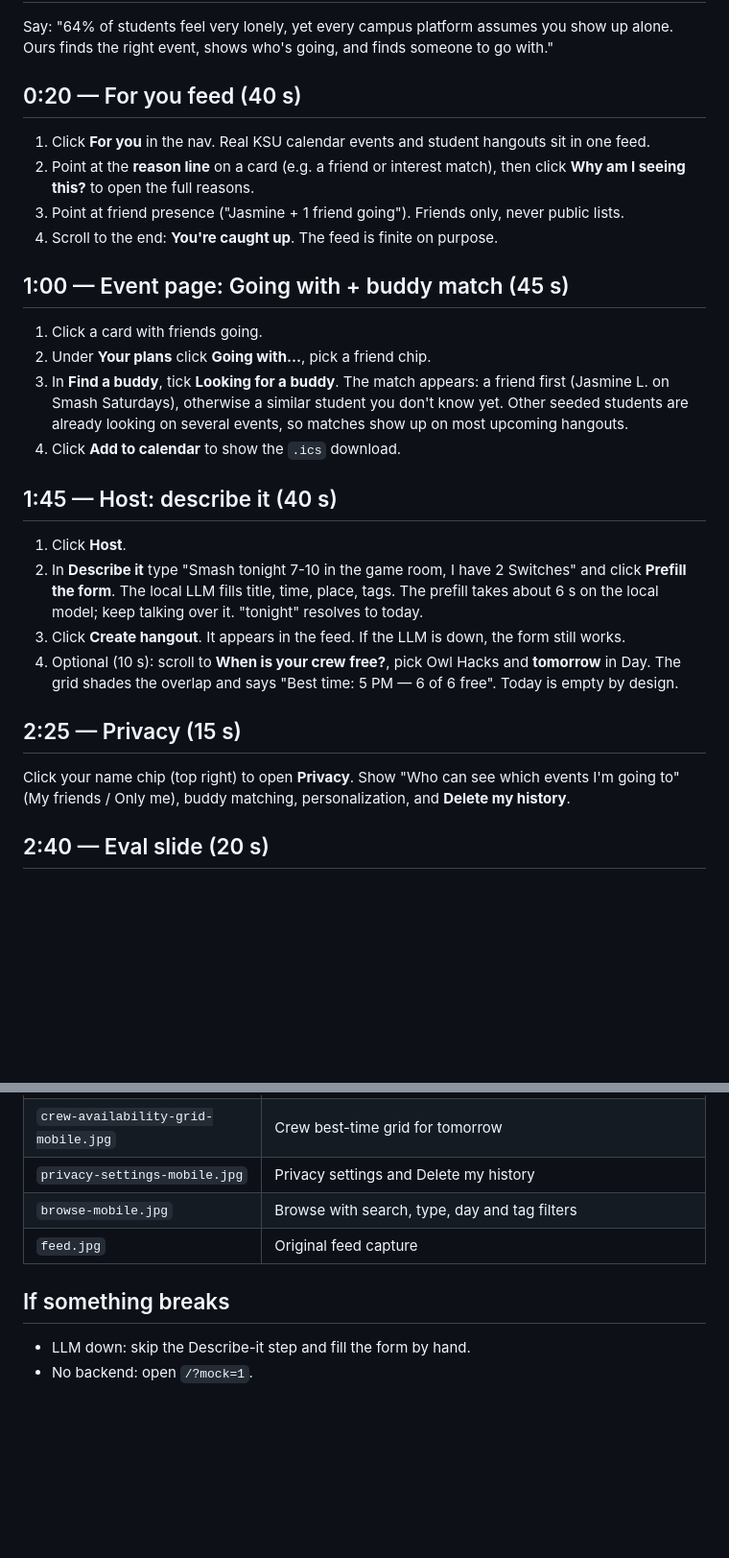
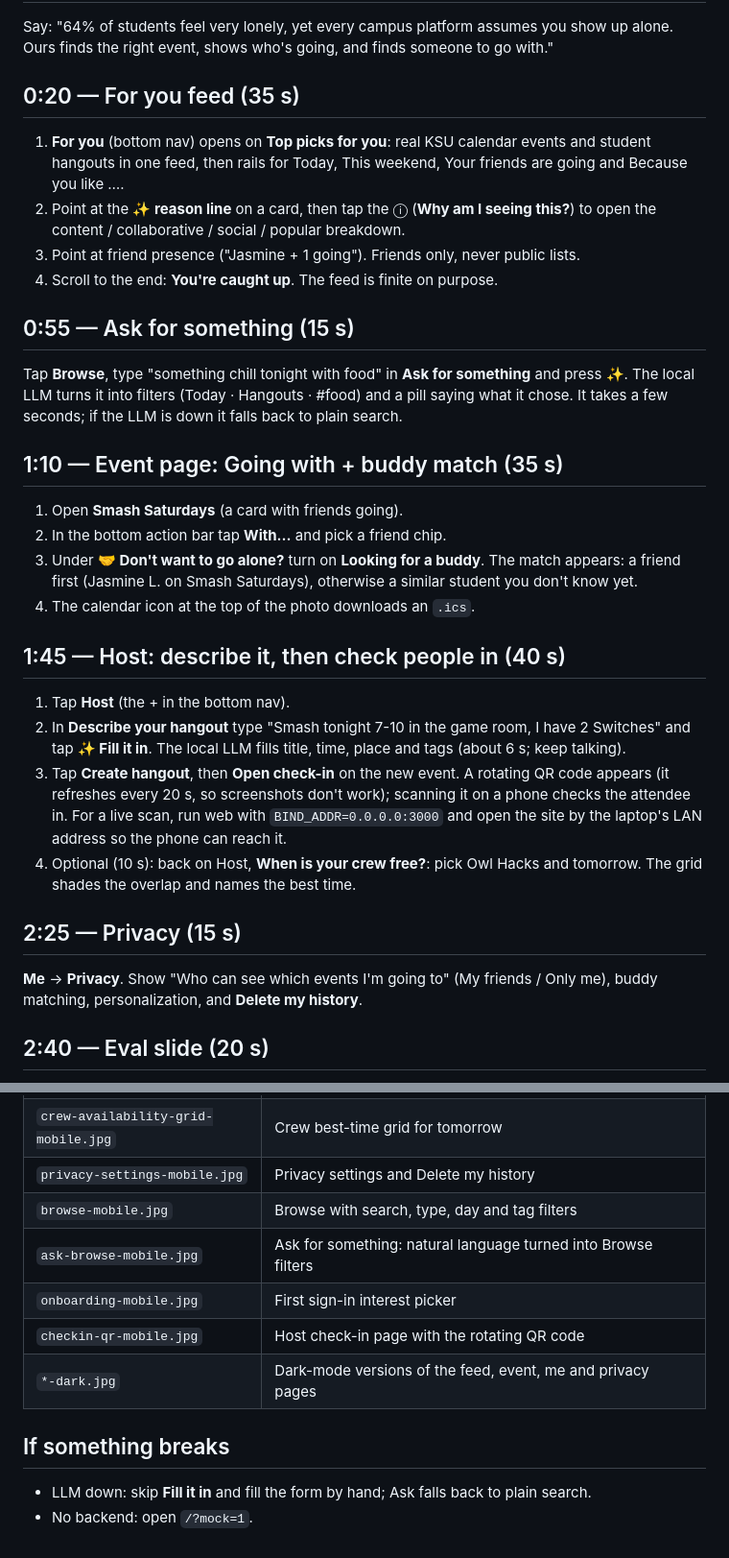
Before and after one commit to cbell108/guild, a Markdown page: docs/DEMO.md, 2 parts joined by grey strips. Shown at 96% size. GitHub-like rendering; blank space fills up the shorter version.

Commit message:
docs: fix README screenshots, refresh DEMO.md for the redesigned UI
README pointed at a deleted feed.jpg. DEMO.md now uses the current labels and adds Ask for something and QR check-in; B9 is resolved.

Co-Authored-By: Claude Opus 5.5 <noreply@anthropic.com>

```diff
--- a/docs/DEMO.md
+++ b/docs/DEMO.md
@@ -7,33 +7,41 @@ start the local LLM server, open <http://127.0.0.1:3000>. Click **Sign in** (top
 Say: "64% of students feel very lonely, yet every campus platform assumes you show up alone.
 Ours finds the right event, shows who's going, and finds someone to go with."
 
-## 0:20 — For you feed (40 s)
-1. Click **For you** in the nav. Real KSU calendar events and student hangouts sit in one feed.
-2. Point at the **reason line** on a card (e.g. a friend or interest match), then click
-   **Why am I seeing this?** to open the full reasons.
-3. Point at friend presence ("Jasmine + 1 friend going"). Friends only, never public lists.
+## 0:20 — For you feed (35 s)
+1. **For you** (bottom nav) opens on **Top picks for you**: real KSU calendar events and student
+   hangouts in one feed, then rails for Today, This weekend, Your friends are going and
+   Because you like ….
+2. Point at the **✨ reason line** on a card, then tap the ⓘ (**Why am I seeing this?**) to open the
+   content / collaborative / social / popular breakdown.
+3. Point at friend presence ("Jasmine + 1 going"). Friends only, never public lists.
 4. Scroll to the end: **You're caught up**. The feed is finite on purpose.
 
-## 1:00 — Event page: Going with + buddy match (45 s)
-1. Click a card with friends going.
-2. Under **Your plans** click **Going with…**, pick a friend chip.
-3. In **Find a buddy**, tick **Looking for a buddy**. The match appears: a friend first (Jasmine L.
-   on Smash Saturdays), otherwise a similar student you don't know yet. Other seeded students are
-   already looking on several events, so matches show up on most upcoming hangouts.
-4. Click **Add to calendar** to show the `.ics` download.
+## 0:55 — Ask for something (15 s)
+Tap **Browse**, type "something chill tonight with food" in **Ask for something** and press ✨.
+The local LLM turns it into filters (Today · Hangouts · #food) and a pill saying what it chose.
+It takes a few seconds; if the LLM is down it falls back to plain search.
 
-## 1:45 — Host: describe it (40 s)
-1. Click **Host**.
-2. In **Describe it** type "Smash tonight 7-10 in the game room, I have 2 Switches" and click
-   **Prefill the form**. The local LLM fills title, time, place, tags.
-   The prefill takes about 6 s on the local model; keep talking over it. "tonight" resolves to today.
-3. Click **Create hangout**. It appears in the feed. If the LLM is down, the form still works.
-4. Optional (10 s): scroll to **When is your crew free?**, pick Owl Hacks and **tomorrow** in Day.
-   The grid shades the overlap and says "Best time: 5 PM — 6 of 6 free". Today is empty by design.
+## 1:10 — Event page: Going with + buddy match (35 s)
+1. Open **Smash Saturdays** (a card with friends going).
+2. In the bottom action bar tap **With…** and pick a friend chip.
+3. Under **🤝 Don't want to go alone?** turn on **Looking for a buddy**. The match appears: a friend
+   first (Jasmine L. on Smash Saturdays), otherwise a similar student you don't know yet.
+4. The calendar icon at the top of the photo downloads an `.ics`.
+
+## 1:45 — Host: describe it, then check people in (40 s)
+1. Tap **Host** (the + in the bottom nav).
+2. In **Describe your hangout** type "Smash tonight 7-10 in the game room, I have 2 Switches" and
+   tap **✨ Fill it in**. The local LLM fills title, time, place and tags (about 6 s; keep talking).
+3. Tap **Create hangout**, then **Open check-in** on the new event. A rotating QR code appears
+   (it refreshes every 20 s, so screenshots don't work); scanning it on a phone checks the
+   attendee in. For a live scan, run web with `BIND_ADDR=0.0.0.0:3000` and open the site by the
+   laptop's LAN address so the phone can reach it.
+4. Optional (10 s): back on Host, **When is your crew free?**: pick Owl Hacks and tomorrow. The grid
+   shades the overlap and names the best time.
 
 ## 2:25 — Privacy (15 s)
-Click your name chip (top right) to open **Privacy**. Show "Who can see which events I'm going to"
-(My friends / Only me), buddy matching, personalization, and **Delete my history**.
+**Me** → **Privacy**. Show "Who can see which events I'm going to" (My friends / Only me), buddy
+matching, personalization, and **Delete my history**.
 
 ## 2:40 — Eval slide (20 s)
 Show `docs/EVAL.md`: hybrid precision@5 0.189 vs popularity 0.059 (×3.18), recall@10 0.883 vs
@@ -53,8 +61,11 @@ Taken with the seeded demo user at 390 px wide (phone) unless noted.
 | `crew-availability-grid-mobile.jpg` | Crew best-time grid for tomorrow |
 | `privacy-settings-mobile.jpg` | Privacy settings and Delete my history |
 | `browse-mobile.jpg` | Browse with search, type, day and tag filters |
-| `feed.jpg` | Original feed capture |
+| `ask-browse-mobile.jpg` | Ask for something: natural language turned into Browse filters |
+| `onboarding-mobile.jpg` | First sign-in interest picker |
+| `checkin-qr-mobile.jpg` | Host check-in page with the rotating QR code |
+| `*-dark.jpg` | Dark-mode versions of the feed, event, me and privacy pages |
 
 ## If something breaks
-- LLM down: skip the Describe-it step and fill the form by hand.
+- LLM down: skip **Fill it in** and fill the form by hand; Ask falls back to plain search.
 - No backend: open `/?mock=1`.
```
Also changed, not shown: BLOCKED.md (+1 -1 lines), README.md (+7 -1 lines), docs/screenshots/checkin-qr-mobile.jpg (added).
